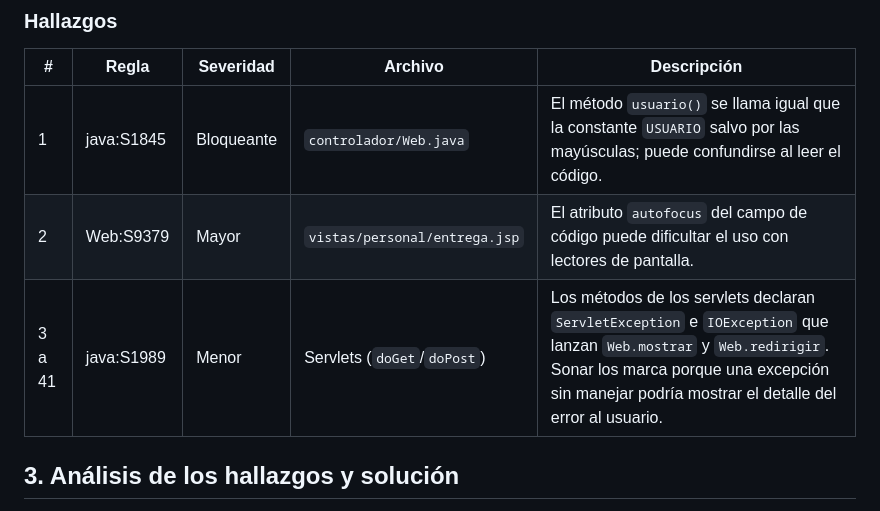
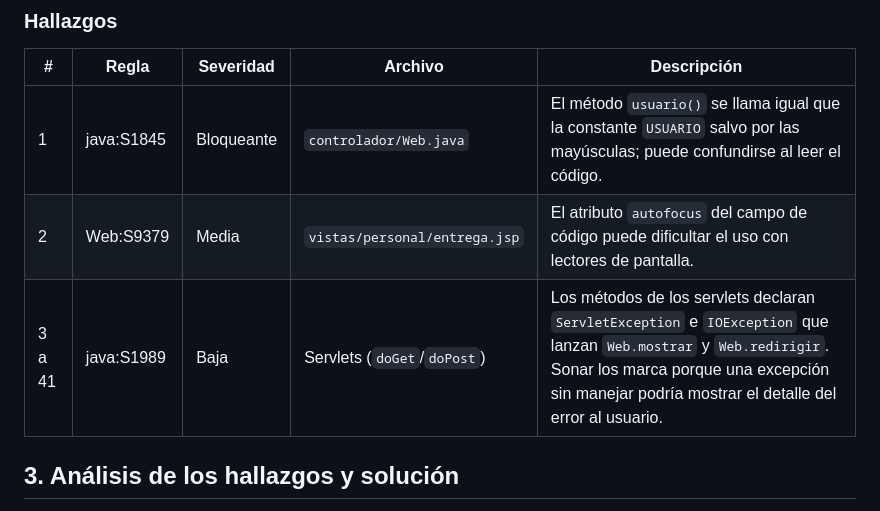
Before and after one commit to jhosnit/Pedidos-cafeteria-universitaria, a Markdown page: 05-analisis-estatico/analisis-estatico.md, the part around one of its changes. Drawn GitHub-style.

```diff
--- a/05-analisis-estatico/analisis-estatico.md
+++ b/05-analisis-estatico/analisis-estatico.md
@@ -45,8 +51,8 @@ El primer análisis se hizo con todo el código de `feature/estructura-base`, `f
 | # | Regla | Severidad | Archivo | Descripción |
 |---|---|---|---|---|
 | 1 | java:S1845 | Bloqueante | `controlador/Web.java` | El método `usuario()` se llama igual que la constante `USUARIO` salvo por las mayúsculas; puede confundirse al leer el código. |
-| 2 | Web:S9379 | Mayor | `vistas/personal/entrega.jsp` | El atributo `autofocus` del campo de código puede dificultar el uso con lectores de pantalla. |
-| 3 a 41 | java:S1989 | Menor | Servlets (`doGet`/`doPost`) | Los métodos de los servlets declaran `ServletException` e `IOException` que lanzan `Web.mostrar` y `Web.redirigir`. Sonar los marca porque una excepción sin manejar podría mostrar el detalle del error al usuario. |
+| 2 | Web:S9379 | Media | `vistas/personal/entrega.jsp` | El atributo `autofocus` del campo de código puede dificultar el uso con lectores de pantalla. |
+| 3 a 41 | java:S1989 | Baja | Servlets (`doGet`/`doPost`) | Los métodos de los servlets declaran `ServletException` e `IOException` que lanzan `Web.mostrar` y `Web.redirigir`. Sonar los marca porque una excepción sin manejar podría mostrar el detalle del error al usuario. |
 
 ## 3. Análisis de los hallazgos y solución
 
```
Also changed, not shown: other parts of 05-analisis-estatico/analisis-estatico.md (+21 -13 lines), 05-analisis-estatico/img/sonar-primer-incidencias.png (renamed from 05-analisis-estatico/img/sonar-incidencias.png), 05-analisis-estatico/img/sonar-primer-resumen.png (renamed from 05-analisis-estatico/img/sonar-resumen.png), 05-analisis-estatico/img/sonar-segundo-incidencias.png (added), 05-analisis-estatico/img/sonar-segundo-resumen.png (added).
